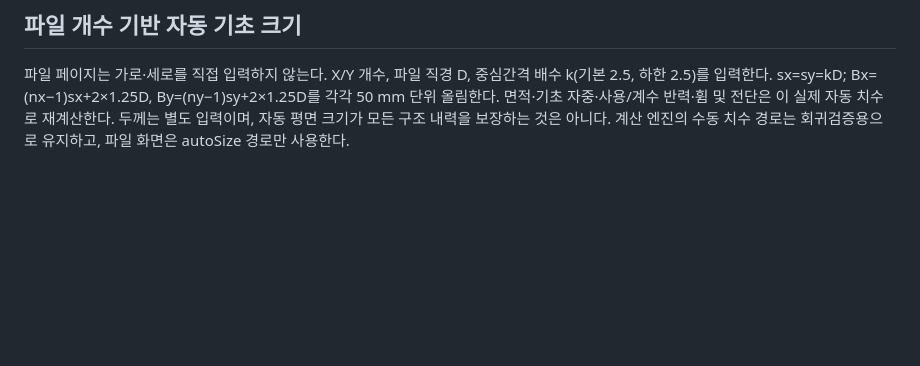
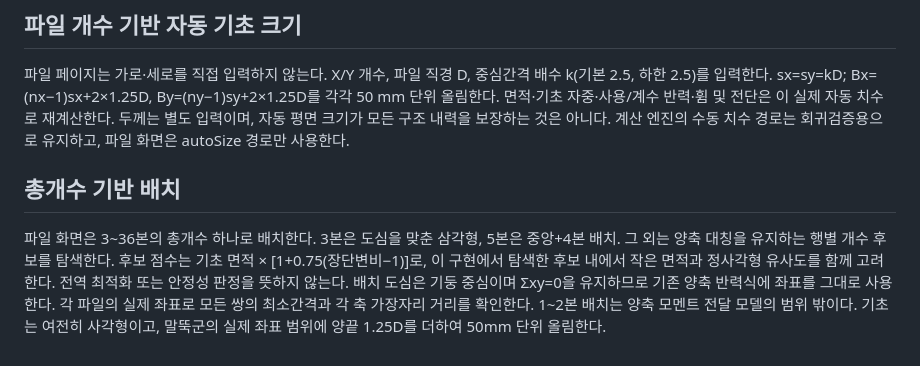
Before and after one commit to deugyi/kds-check, a Markdown page: docs/rc-footing.md, the part around the change. GitHub-like rendering; blank space fills up the shorter version.

Commit message:
Document total-count layout selection and scope

```diff
--- a/docs/rc-footing.md
+++ b/docs/rc-footing.md
@@ -55,3 +55,6 @@ KDS 11 50 15 §4.1.5.2(2) 원문을 KCSC API로 확인했다. 파일 중심 간
 
 ## 파일 개수 기반 자동 기초 크기
 파일 페이지는 가로·세로를 직접 입력하지 않는다. X/Y 개수, 파일 직경 D, 중심간격 배수 k(기본 2.5, 하한 2.5)를 입력한다. sx=sy=kD; Bx=(nx−1)sx+2×1.25D, By=(ny−1)sy+2×1.25D를 각각 50 mm 단위 올림한다. 면적·기초 자중·사용/계수 반력·휨 및 전단은 이 실제 자동 치수로 재계산한다. 두께는 별도 입력이며, 자동 평면 크기가 모든 구조 내력을 보장하는 것은 아니다. 계산 엔진의 수동 치수 경로는 회귀검증용으로 유지하고, 파일 화면은 autoSize 경로만 사용한다.
+
+## 총개수 기반 배치
+파일 화면은 3~36본의 총개수 하나로 배치한다. 3본은 도심을 맞춘 삼각형, 5본은 중앙+4본 배치. 그 외는 양축 대칭을 유지하는 행별 개수 후보를 탐색한다. 후보 점수는 기초 면적 × [1+0.75(장단변비−1)]로, 이 구현에서 탐색한 후보 내에서 작은 면적과 정사각형 유사도를 함께 고려한다. 전역 최적화 또는 안정성 판정을 뜻하지 않는다. 배치 도심은 기둥 중심이며 Σxy=0을 유지하므로 기존 양축 반력식에 좌표를 그대로 사용한다. 각 파일의 실제 좌표로 모든 쌍의 최소간격과 각 축 가장자리 거리를 확인한다. 1~2본 배치는 양축 모멘트 전달 모델의 범위 밖이다. 기초는 여전히 사각형이고, 말뚝군의 실제 좌표 범위에 양끝 1.25D를 더하여 50mm 단위 올림한다.
```
